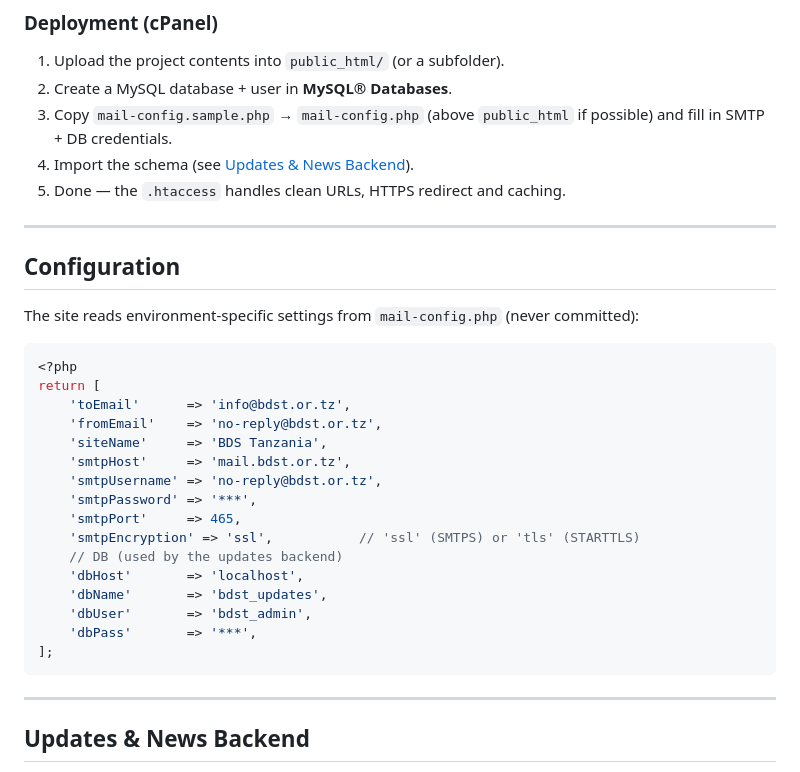
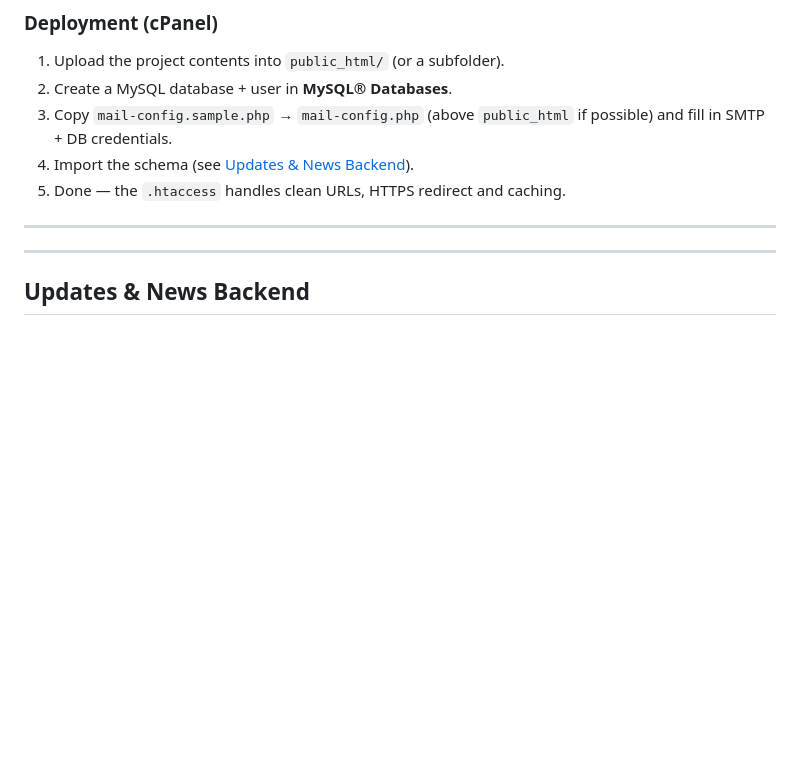
Before and after one commit to atilioobadia-cpu/BDSTanzania, a Markdown page: README.md, the part around the change. Drawn GitHub-style; blank space fills up the shorter version.

````diff
--- a/README.md
+++ b/README.md
@@ -121,29 +121,6 @@ bdst/
 
 ---
 
-## Configuration
-
-The site reads environment-specific settings from `mail-config.php` (never committed):
-
-```php
-<?php
-return [
-    'toEmail'      => 'info@bdst.or.tz',
-    'fromEmail'    => 'no-reply@bdst.or.tz',
-    'siteName'     => 'BDS Tanzania',
-    'smtpHost'     => 'mail.bdst.or.tz',
-    'smtpUsername' => 'no-reply@bdst.or.tz',
-    'smtpPassword' => '***',
-    'smtpPort'     => 465,
-    'smtpEncryption' => 'ssl',           // 'ssl' (SMTPS) or 'tls' (STARTTLS)
-    // DB (used by the updates backend)
-    'dbHost'       => 'localhost',
-    'dbName'       => 'bdst_updates',
-    'dbUser'       => 'bdst_admin',
-    'dbPass'       => '***',
-];
-```
-
 ---
 
 ## Updates & News Backend
````
